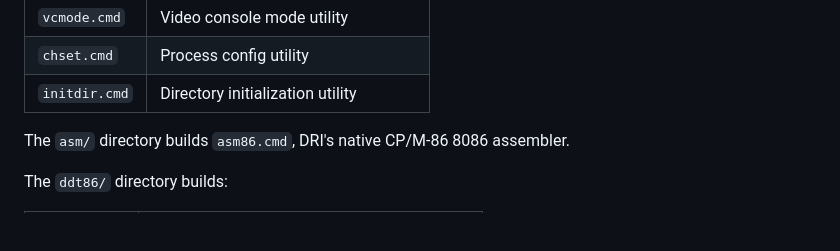
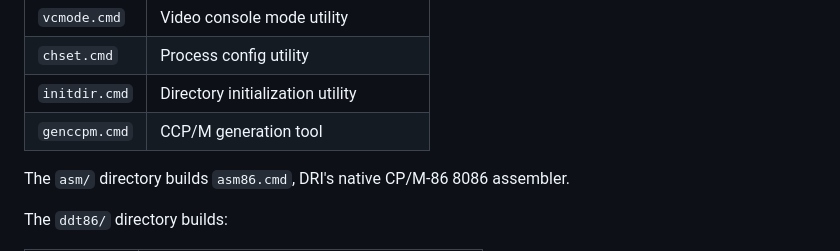
Before and after one commit to tsupplis/ccpm86-y2k, a Markdown page: README.md, the part around the change. Drawn GitHub-style; blank space fills up the shorter version.

```diff
--- a/README.md
+++ b/README.md
@@ -68,6 +68,7 @@ The `tools/` directory builds the following CP/M-86 `.cmd` executables. The Y2K-
 | `vcmode.cmd`  | Video console mode utility           |
 | `chset.cmd`   | Process config utility               |
 | `initdir.cmd` | Directory initialization utility     |
+| `genccpm.cmd` | CCP/M generation tool                |
 
 The `asm/` directory builds `asm86.cmd`, DRI's native CP/M-86 8086 assembler.
 
```
